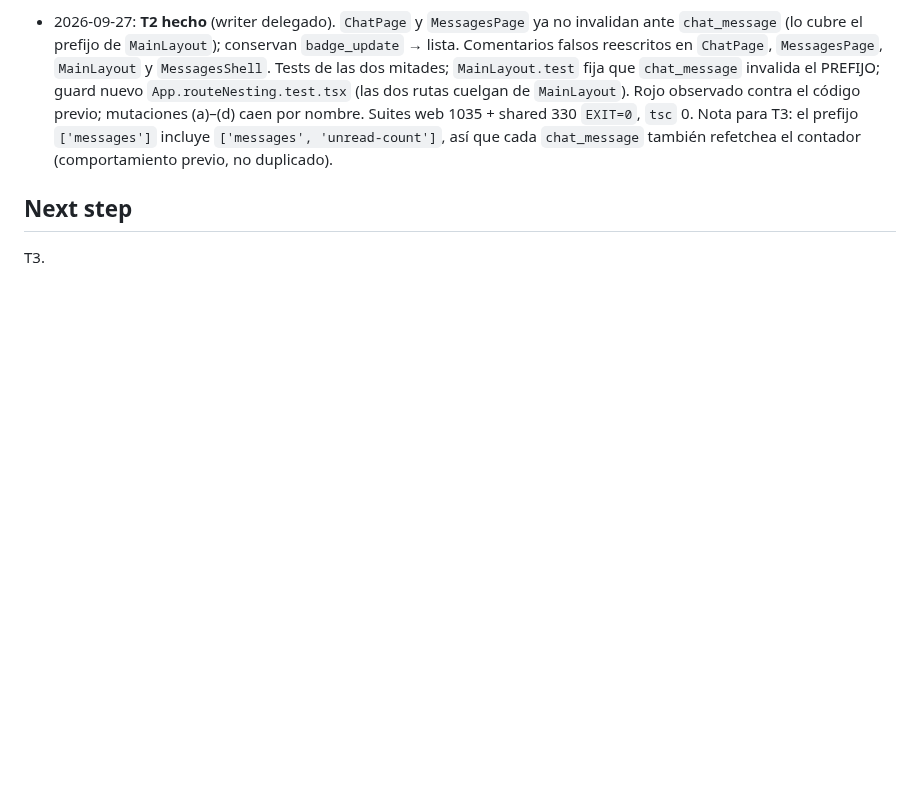
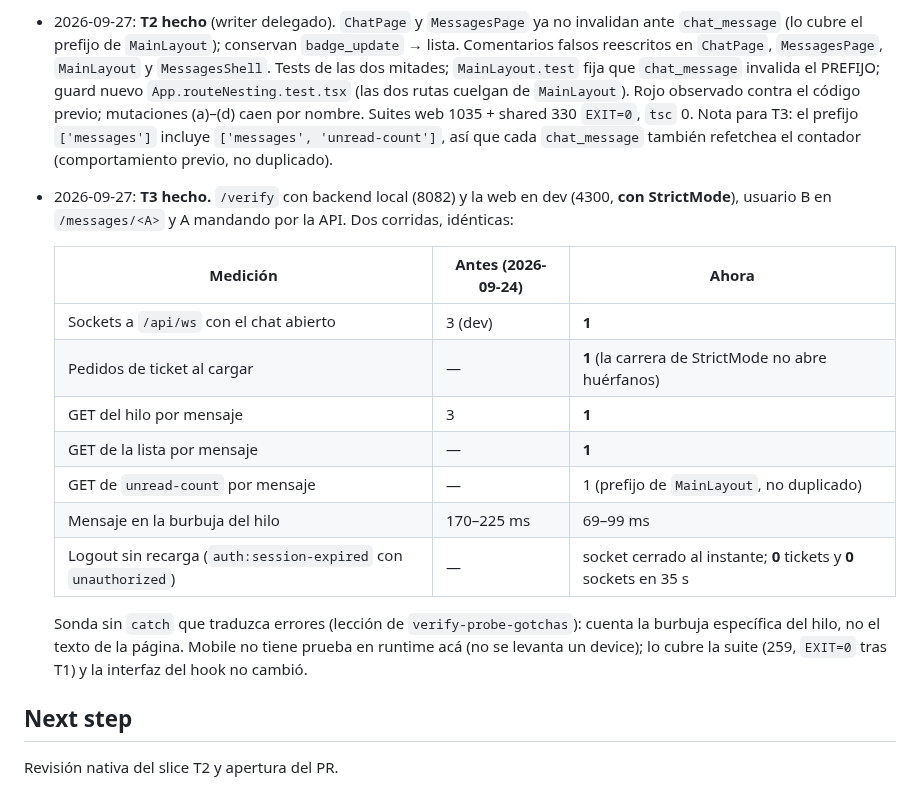
Before and after one commit to Goncar29/searchpet, a Markdown page: odd/tasks/websocket-compartido.md, the part around one of its changes. GitHub-like rendering; blank space fills up the shorter version.

Commit message:
docs(odd): verificacion en runtime del WebSocket compartido
Con el chat abierto en dev (StrictMode incluido): 1 socket en vez de 3,
1 GET del hilo por mensaje en vez de 3, y tras un logout sin recarga el
socket se cierra y no vuelve a pedir ticket en 35 s.

```diff
--- a/odd/tasks/websocket-compartido.md
+++ b/odd/tasks/websocket-compartido.md
@@ -147,6 +147,25 @@ test nuevo protege algo; `pnpm test:run` en web y mobile con `EXIT` explícito;
   'unread-count']`, así que cada `chat_message` también refetchea el contador
   (comportamiento previo, no duplicado).
 
+- 2026-09-27: **T3 hecho.** `/verify` con backend local (8082) y la web en
+  dev (4300, **con StrictMode**), usuario B en `/messages/<A>` y A mandando
+  por la API. Dos corridas, idénticas:
+
+  | Medición | Antes (2026-09-24) | Ahora |
+  |---|---|---|
+  | Sockets a `/api/ws` con el chat abierto | 3 (dev) | **1** |
+  | Pedidos de ticket al cargar | — | **1** (la carrera de StrictMode no abre huérfanos) |
+  | GET del hilo por mensaje | 3 | **1** |
+  | GET de la lista por mensaje | — | **1** |
+  | GET de `unread-count` por mensaje | — | 1 (prefijo de `MainLayout`, no duplicado) |
+  | Mensaje en la burbuja del hilo | 170–225 ms | 69–99 ms |
+  | Logout sin recarga (`auth:session-expired` con `unauthorized`) | — | socket cerrado al instante; **0** tickets y **0** sockets en 35 s |
+
+  Sonda sin `catch` que traduzca errores (lección de `verify-probe-gotchas`):
+  cuenta la burbuja específica del hilo, no el texto de la página. Mobile no
+  tiene prueba en runtime acá (no se levanta un device); lo cubre la suite
+  (259, `EXIT=0` tras T1) y la interfaz del hook no cambió.
+
 ## Next step
 
-T3.
+Revisión nativa del slice T2 y apertura del PR.
```
Also changed, not shown: other parts of odd/tasks/websocket-compartido.md (+1 -1 lines).
